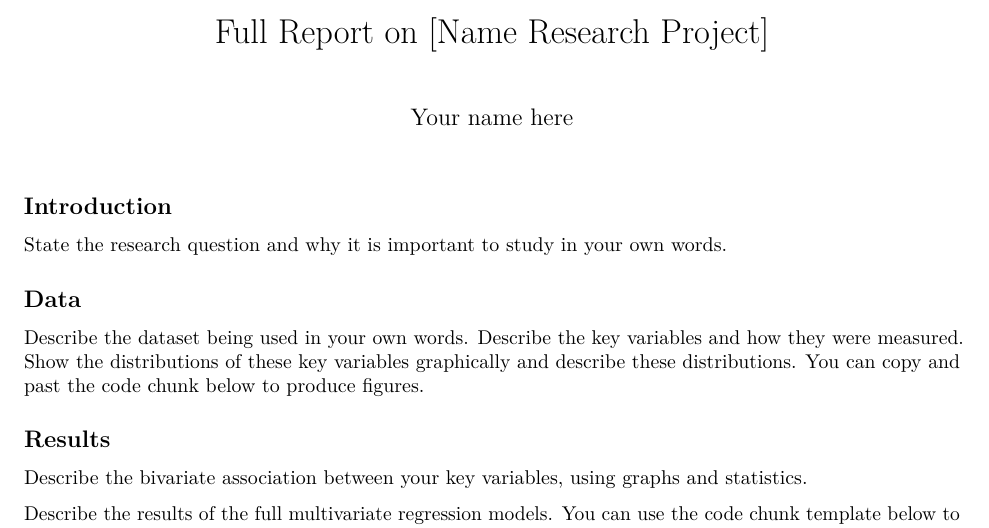
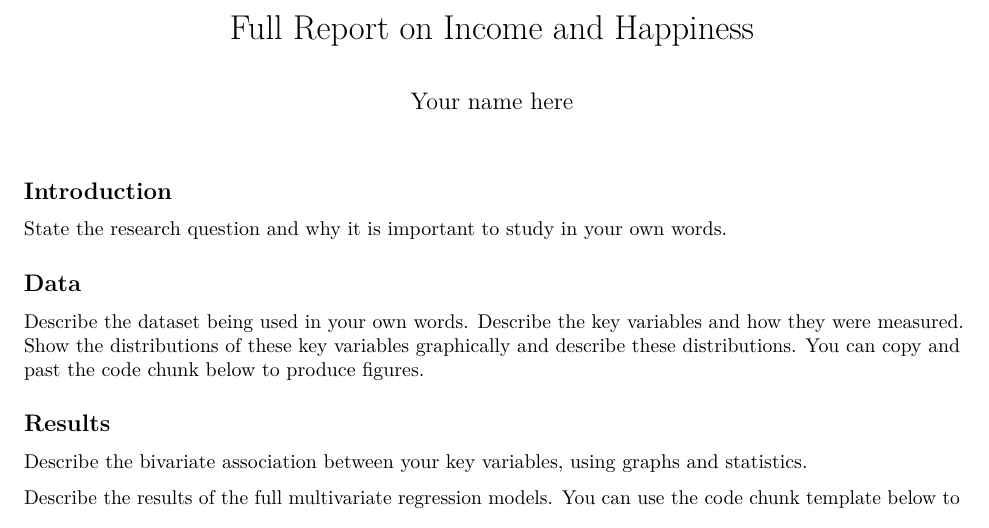
Before and after one commit to AaronGullickson/piat_money_happiness, an R Markdown document (full_report.Rmd): part of the page, cut so that both start at the same text. Rendered offline with R 4.5, knitr and Pandoc, then LaTeX, with nearby package versions.

Commit message:
add project details and data

```diff
--- a/full_report.Rmd
+++ b/full_report.Rmd
@@ -1,5 +1,5 @@
 ---
-title: "Full Report on [Name Research Project]"
+title: "Full Report on Income and Happiness"
 author: "Your name here"
 output: pdf_document
 ---
```
Also changed, not shown: README.md, input/README.md, input/gss.RData (added).
